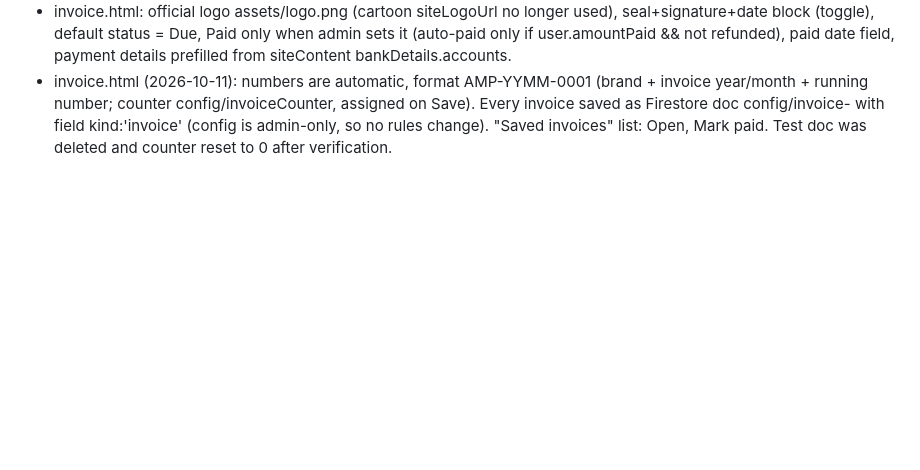
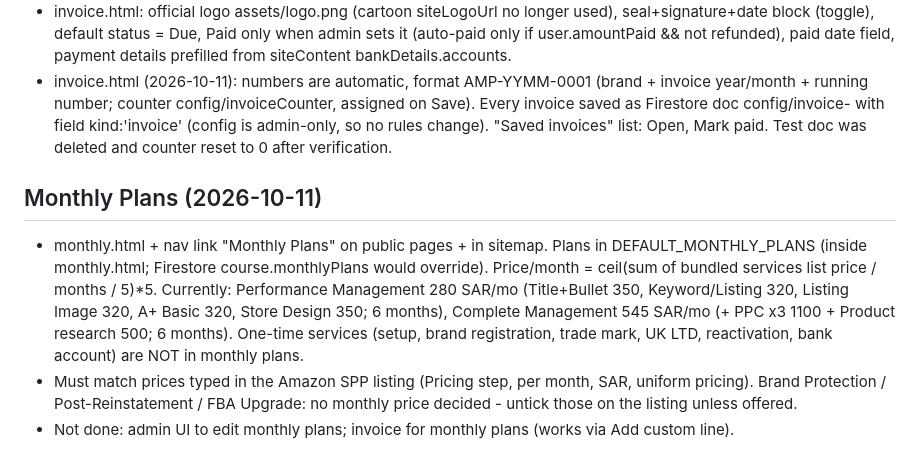
Before and after one commit to ampplifyacademy-spec/course-portal, a Markdown page: RESUME.md, the part around the change. Drawn GitHub-style; blank space fills up the shorter version.

Commit message:
Resume notes: monthly plans
Co-Authored-By: Claude Sonnet 5.5 <noreply@anthropic.com>

```diff
--- a/RESUME.md
+++ b/RESUME.md
@@ -34,3 +34,8 @@ Search Console status 2026-10-07: home page already indexed. "Request indexing"
 - agreement.html: SERVICE_TERMS / SERVICE_COMMON_TERMS (above buildDoc) = per-service clauses, printed as "Service-Specific Terms" for every ticked website service (matched by title regex). DRAFT wording, needs lawyer review. New website service => add a regex+terms entry.
 - invoice.html: official logo assets/logo.png (cartoon siteLogoUrl no longer used), seal+signature+date block (toggle), default status = Due, Paid only when admin sets it (auto-paid only if user.amountPaid && not refunded), paid date field, payment details prefilled from siteContent bankDetails.accounts.
 - invoice.html (2026-10-11): numbers are automatic, format AMP-YYMM-0001 (brand + invoice year/month + running number; counter config/invoiceCounter, assigned on Save). Every invoice saved as Firestore doc config/invoice-<no> with field kind:'invoice' (config is admin-only, so no rules change). "Saved invoices" list: Open, Mark paid. Test doc was deleted and counter reset to 0 after verification.
+
+## Monthly Plans (2026-10-11)
+- monthly.html + nav link "Monthly Plans" on public pages + in sitemap. Plans in DEFAULT_MONTHLY_PLANS (inside monthly.html; Firestore course.monthlyPlans would override). Price/month = ceil(sum of bundled services list price / months / 5)*5. Currently: Performance Management 280 SAR/mo (Title+Bullet 350, Keyword/Listing 320, Listing Image 320, A+ Basic 320, Store Design 350; 6 months), Complete Management 545 SAR/mo (+ PPC x3 1100 + Product research 500; 6 months). One-time services (setup, brand registration, trade mark, UK LTD, reactivation, bank account) are NOT in monthly plans.
+- Must match prices typed in the Amazon SPP listing (Pricing step, per month, SAR, uniform pricing). Brand Protection / Post-Reinstatement / FBA Upgrade: no monthly price decided - untick those on the listing unless offered.
+- Not done: admin UI to edit monthly plans; invoice for monthly plans (works via Add custom line).
```
